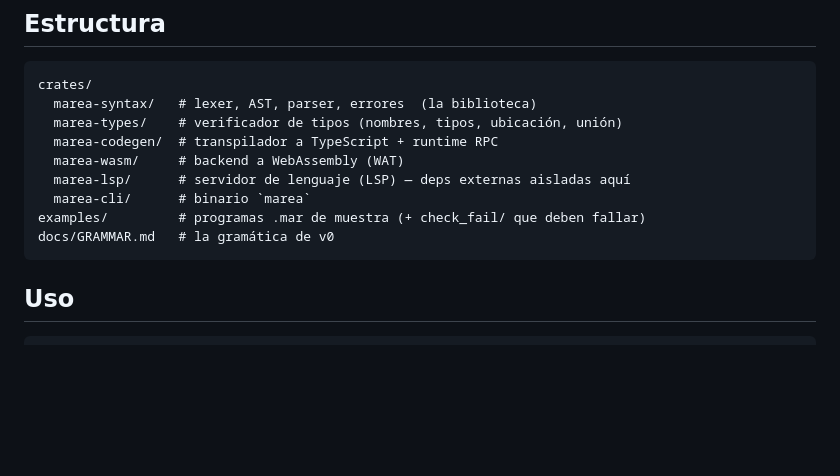
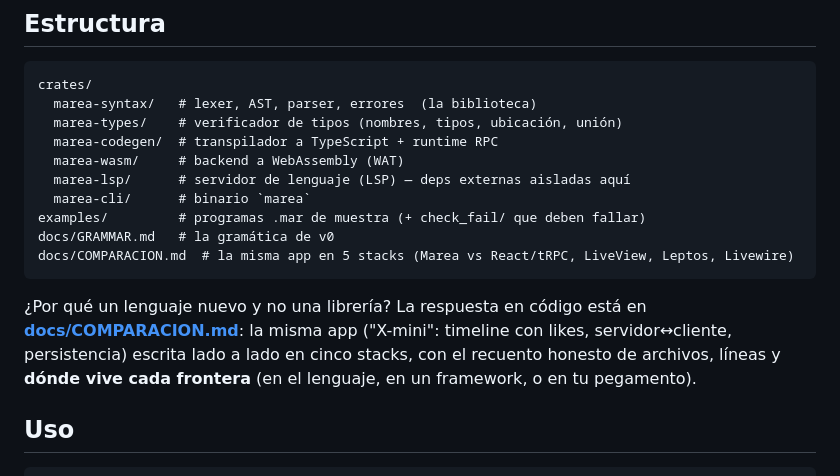
Before and after one commit to webrek/marea, a Markdown page: README.md, the part around the change. Drawn GitHub-style; blank space fills up the shorter version.

````diff
--- a/README.md
+++ b/README.md
@@ -118,7 +118,14 @@ crates/
   marea-cli/      # binario `marea`
 examples/         # programas .mar de muestra (+ check_fail/ que deben fallar)
 docs/GRAMMAR.md   # la gramática de v0
+docs/COMPARACION.md  # la misma app en 5 stacks (Marea vs React/tRPC, LiveView, Leptos, Livewire)
 ```
+
+¿Por qué un lenguaje nuevo y no una librería? La respuesta en código está en
+**[docs/COMPARACION.md](docs/COMPARACION.md)**: la misma app ("X-mini": timeline
+con likes, servidor↔cliente, persistencia) escrita lado a lado en cinco stacks,
+con el recuento honesto de archivos, líneas y **dónde vive cada frontera** (en el
+lenguaje, en un framework, o en tu pegamento).
 
 ## Uso
 
````
Also changed, not shown: docs/COMPARACION.md (added, +427 -0 lines).
